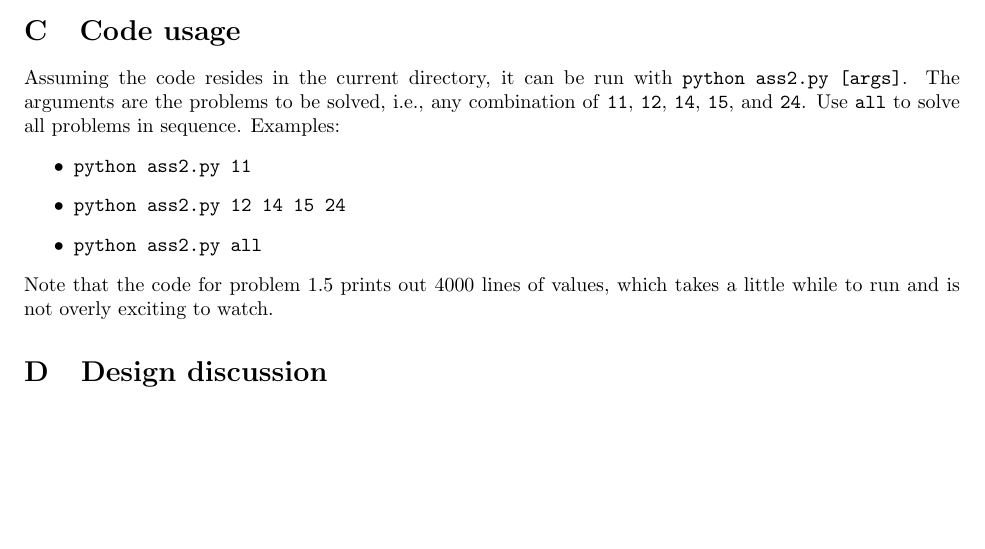
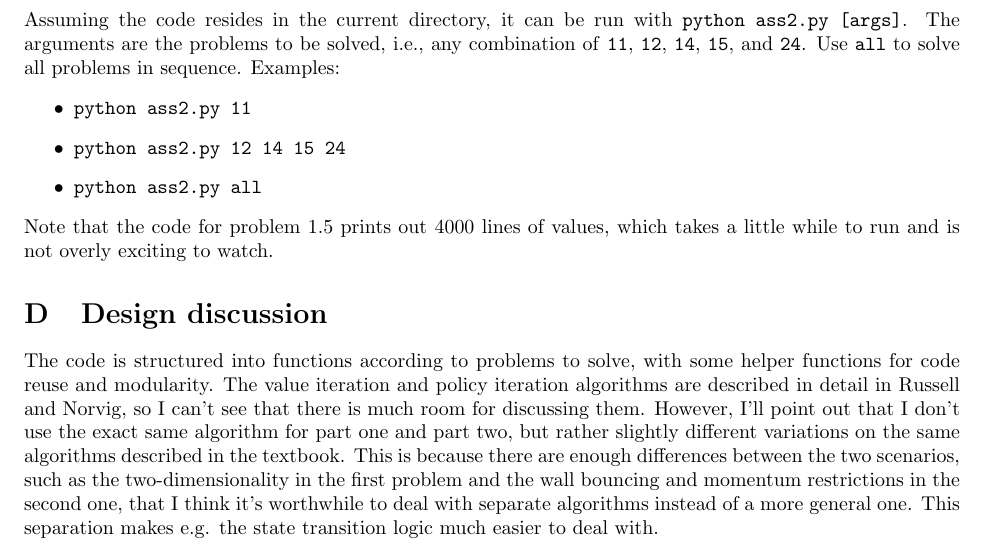
Before and after one commit to soapygopher/skole, a LaTeX problem sheet (ai/Assignment 2/report2.tex): part of page 6 of 6 before the commit and part of page 7 of 7 after it, cut at the place of the change, the shorter picture padded with empty space. Compiled offline with pdfLaTeX; a LaTeX package or settings file that is missing is left out.

Commit message:
final version: design discussion

```diff
--- a/ai/Assignment 2/report2.tex
+++ b/ai/Assignment 2/report2.tex
@@ -423,7 +423,8 @@ This representation is clearly equivalent to the one stated earlier, in problem
 \vfill
 % (end)
 
-\section{Code usage}
+\clearpage
+\section{Usage}
 % (fold)
 Assuming the code resides in the current directory, it can be run with \texttt{python ass2.py [args]}.
 The arguments are the problems to be solved, i.e., any combination of \texttt{11}, \texttt{12}, \texttt{14}, \texttt{15}, and \texttt{24}. Use \texttt{all} to solve all problems in sequence.
@@ -437,6 +438,13 @@ Note that the code for problem 1.5 prints out 4000 lines of values, which takes
 % (end)
 
 \section{Design discussion}
+% (fold)
+The code is structured into functions according to problems to solve, with some helper functions for code reuse and modularity.
+The value iteration and policy iteration algorithms are described in detail in Russell and Norvig, so I can't see that there is much room for discussing them.
+However, I'll point out that I don't use the exact same algorithm for part one and part two, but rather slightly different variations on the same algorithms described in the textbook.
+This is because there are enough differences between the two scenarios, such as the two-dimensionality in the first problem and the wall bouncing and momentum restrictions in the second one, that I think it's worthwhile to deal with separate algorithms instead of a more general one.
+This separation makes e.g. the state transition logic much easier to deal with.
 
+% (end)
 
 \end{document}
```
